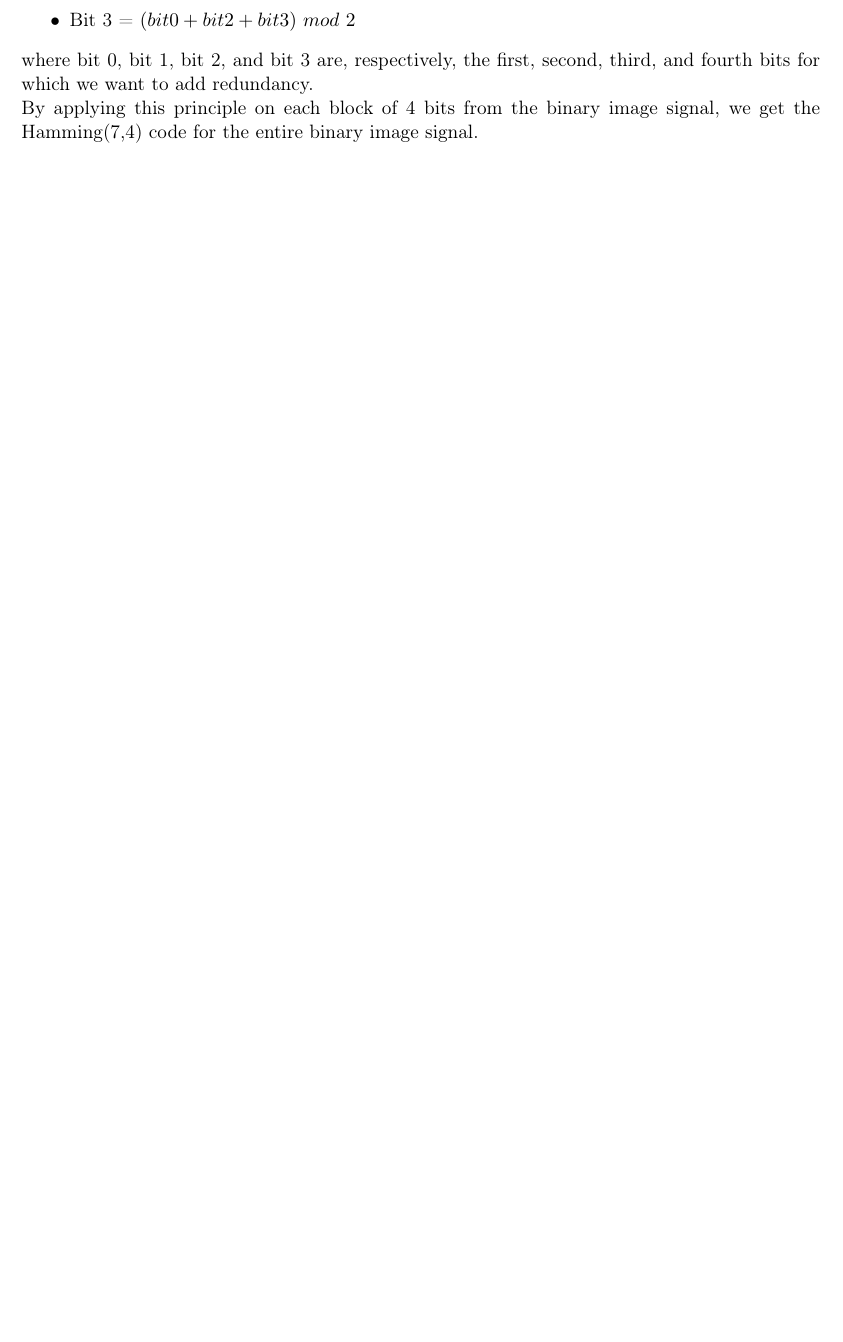
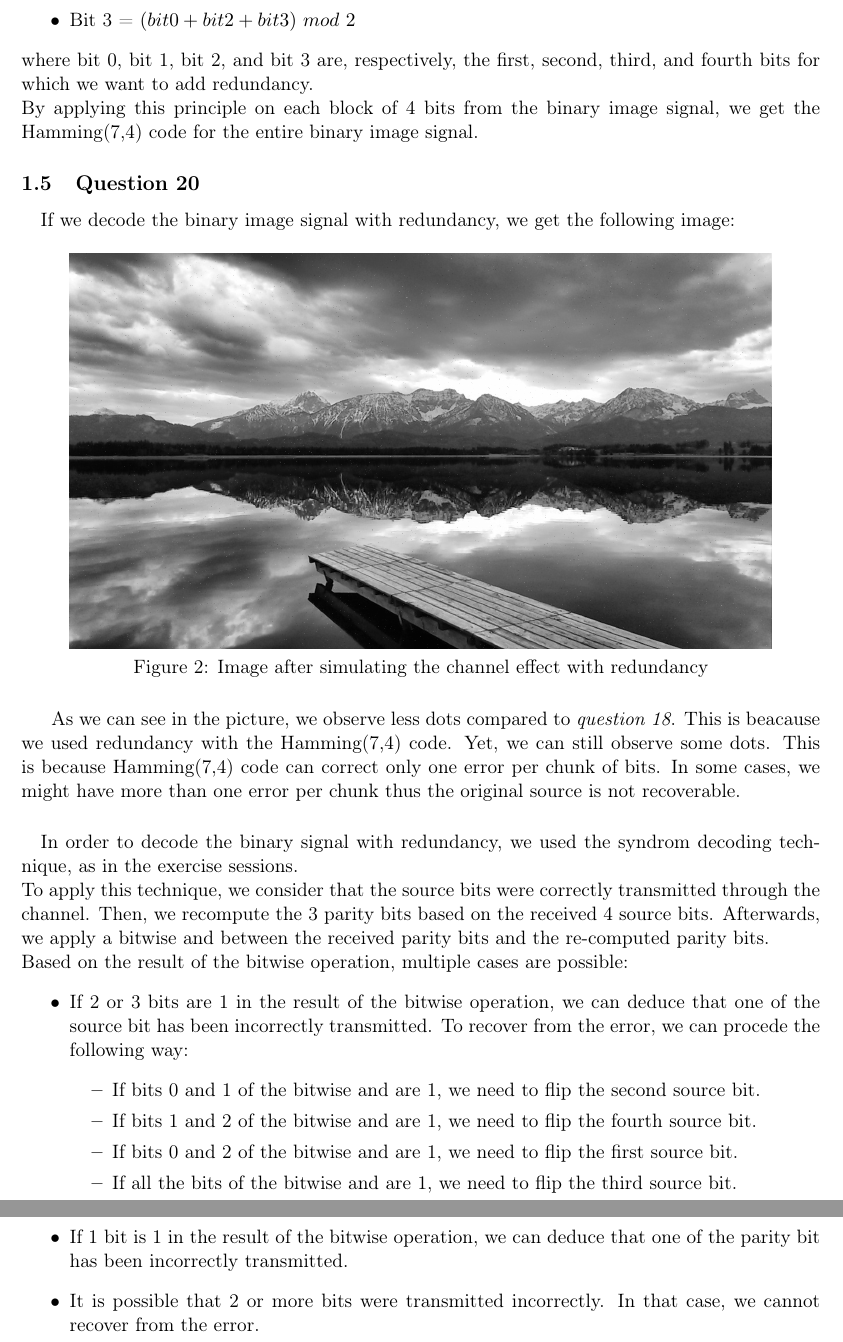
Before and after one commit to OlivierJoris/Source-coding-data-compression-and-channel-coding, a LaTeX document (report/s180521s182113.tex): part of page 3 of 3 before the commit and two parts of pages 3 and 4 of 4 after it, the two joined at a grey line, cut so that both start at the same text, the shorter picture padded with empty space. Compiled offline with pdfLaTeX.

Commit message:
Part 3 - question 20

```diff
--- a/report/s180521s182113.tex
+++ b/report/s180521s182113.tex
@@ -98,6 +98,35 @@ Thus, if one of the most significant bits is modified, it completely changes the
 where bit 0, bit 1, bit 2, and bit 3 are, respectively, the first, second, third, and fourth bits for which we want to add redundancy.\\
 By applying this principle on each block of 4 bits from the binary image signal, we get the Hamming(7,4) code for the entire binary image signal.
 
+%%%%%
+
+\subsection{Question 20}
+\paragraph{}If we decode the binary image signal with redundancy, we get the following image:
+\begin{figure}[H]
+    \centering
+    \includegraphics[scale=0.2]{q20.png}
+    \caption{Image after simulating the channel effect with redundancy}
+\end{figure}
+As we can see in the picture, we observe less dots compared to \textit{question 18}. This is beacause we used redundancy with the Hamming(7,4) code.
+Yet, we can still observe some dots. This is because Hamming(7,4) code can correct only one error per chunk of bits. In some cases, we might have more
+than one error per chunk thus the original source is not recoverable.
+\paragraph{}In order to decode the binary signal with redundancy, we used the syndrom decoding technique, as in the exercise sessions.\\
+To apply this technique, we consider that the source bits were correctly transmitted through the channel. Then, we recompute the 3 parity bits based on the received 4 source bits.
+Afterwards, we apply a bitwise and between the received parity bits and the re-computed parity bits.\\
+Based on the result of the bitwise operation, multiple cases are possible:
+\begin{itemize}
+    \item If 2 or 3 bits are 1 in the result of the bitwise operation, we can deduce that one of the source bit has been incorrectly transmitted.
+    To recover from the error, we can procede the following way:
+        \begin{itemize}
+            \item If bits 0 and 1 of the bitwise and are 1, we need to flip the second source bit.
+            \item If bits 1 and 2 of the bitwise and are 1, we need to flip the fourth source bit.
+            \item If bits 0 and 2 of the bitwise and are 1, we need to flip the first source bit.
+            \item If all the bits of the bitwise and are 1, we need to flip the third source bit.
+        \end{itemize}
+    \item If 1 bit is 1 in the result of the bitwise operation, we can deduce that one of the parity bit has been incorrectly transmitted.
+    \item It is possible that 2 or more bits were transmitted incorrectly. In that case, we cannot recover from the error.
+\end{itemize}
+
 %%%%%%%%%%%%%%%%%%%%%%%%%%%%%%%%%%%%%%%%%%
 
 \end{document}
```
Also changed, not shown: report/q20.png (added), report/s180521s182113.pdf, 1 other file.
